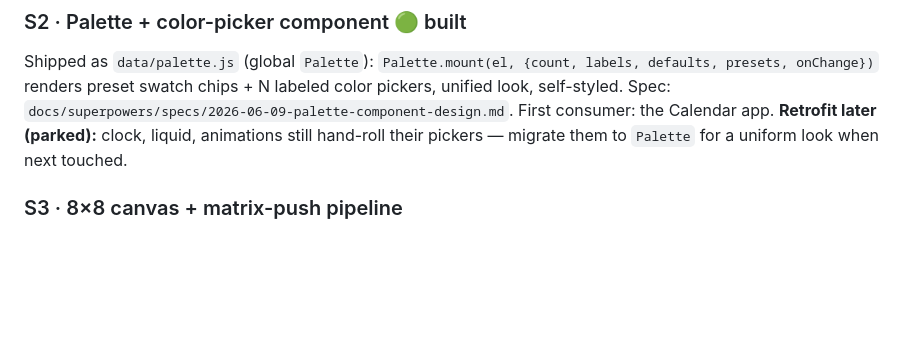
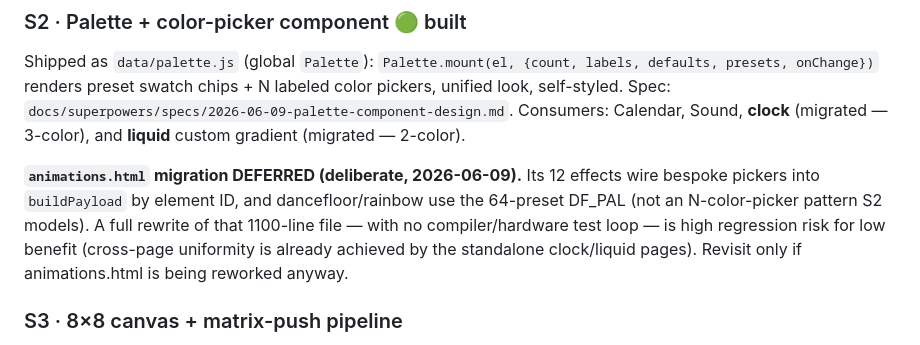
Before and after one commit to srfinch17/claude-expression-studio, a Markdown page: docs/ROADMAP.md, the part around the change. GitHub-like rendering; blank space fills up the shorter version.

Commit message:
refactor: migrate clock + liquid color pickers to the shared S2 palette
clock.html now uses Palette (count:3, Hours/Minutes/Colon) and sends color1/2/3
(firmware accepts these as of the review-pass fix); dropped its bespoke 32-hue
preset grid + hslToHex. liquid.html Custom gradient uses Palette (count:2,
Top/Bottom). Unifies the look across the standalone pages. animations.html
migration deliberately deferred (high risk / low benefit — see ROADMAP).

Co-Authored-By: Claude Opus 4.8 <noreply@anthropic.com>

```diff
--- a/docs/ROADMAP.md
+++ b/docs/ROADMAP.md
@@ -29,10 +29,16 @@ each page — and into every *new* page from the start, so we never retrofit.
 Shipped as `data/palette.js` (global `Palette`): `Palette.mount(el, {count, labels,
 defaults, presets, onChange})` renders preset swatch chips + N labeled color
 pickers, unified look, self-styled. Spec:
-`docs/superpowers/specs/2026-06-09-palette-component-design.md`. First consumer:
-the Calendar app. **Retrofit later (parked):** clock, liquid, animations still
-hand-roll their pickers — migrate them to `Palette` for a uniform look when next
-touched.
+`docs/superpowers/specs/2026-06-09-palette-component-design.md`. Consumers:
+Calendar, Sound, **clock** (migrated — 3-color), and **liquid** custom gradient
+(migrated — 2-color).
+
+**`animations.html` migration DEFERRED (deliberate, 2026-06-09).** Its 12 effects
+wire bespoke pickers into `buildPayload` by element ID, and dancefloor/rainbow use
+the 64-preset DF_PAL (not an N-color-picker pattern S2 models). A full rewrite of
+that 1100-line file — with no compiler/hardware test loop — is high regression
+risk for low benefit (cross-page uniformity is already achieved by the standalone
+clock/liquid pages). Revisit only if animations.html is being reworked anyway.
 
 ### S3 · 8×8 canvas + matrix-push pipeline
 `POST /api/display/matrix` (8×8 hex) already exists on the firmware. A shared JS
```
